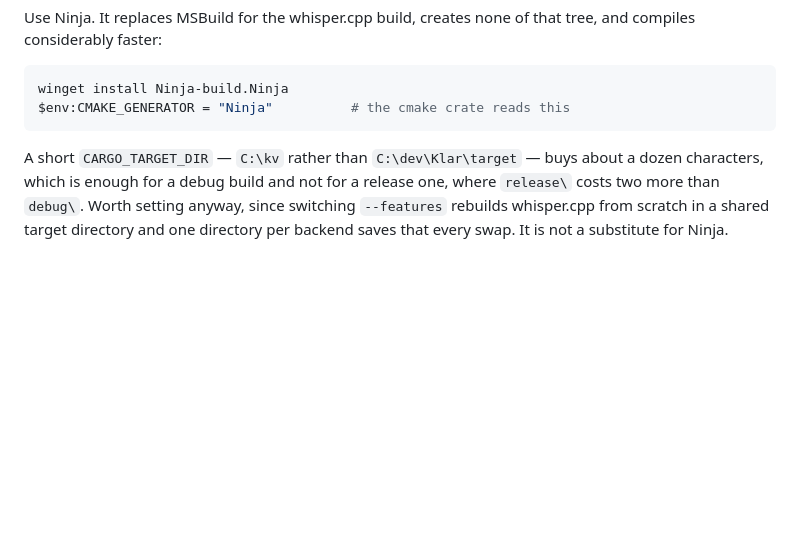
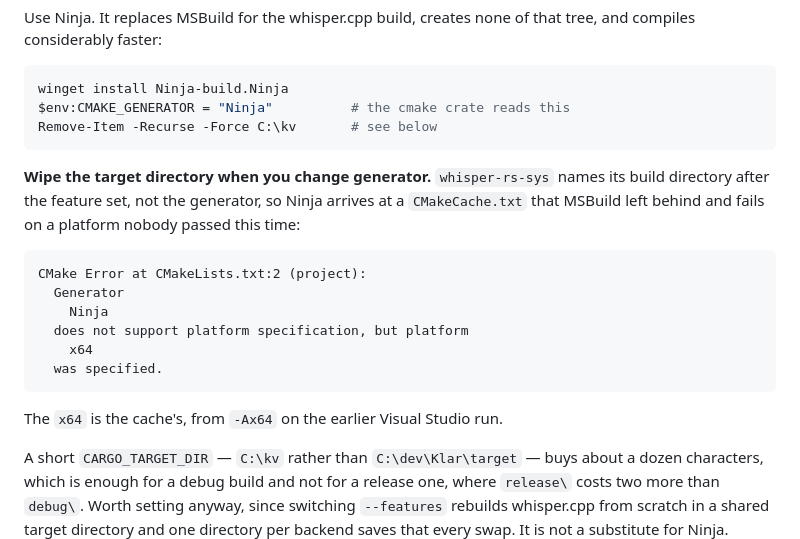
Before and after one commit to Darakhamia/Klar, a Markdown page: README.md, the part around the change. Drawn GitHub-style; blank space fills up the shorter version.

Commit message:
Changing generator needs the build directory wiped
whisper-rs-sys names its build directory after the feature set, not the
generator, so Ninja arrives at the CMakeCache.txt MSBuild left behind and
fails on `platform x64 was specified` — a platform nobody passed that
run. It is the cache's, from the -Ax64 the cmake crate adds for Visual
Studio and correctly omits for Ninja.

Co-Authored-By: Claude Opus 5 <noreply@anthropic.com>
Claude-Session: https://claude.ai/code/session_019c8NruB9MkfSDkmMDWDUjz

````diff
--- a/README.md
+++ b/README.md
@@ -161,7 +161,24 @@ tree, and compiles considerably faster:
 ```powershell
 winget install Ninja-build.Ninja
 $env:CMAKE_GENERATOR = "Ninja"          # the cmake crate reads this
+Remove-Item -Recurse -Force C:\kv       # see below
 ```
+
+**Wipe the target directory when you change generator.** `whisper-rs-sys` names
+its build directory after the feature set, not the generator, so Ninja arrives
+at a `CMakeCache.txt` that MSBuild left behind and fails on a platform nobody
+passed this time:
+
+```
+CMake Error at CMakeLists.txt:2 (project):
+  Generator
+    Ninja
+  does not support platform specification, but platform
+    x64
+  was specified.
+```
+
+The `x64` is the cache's, from `-Ax64` on the earlier Visual Studio run.
 
 A short `CARGO_TARGET_DIR` — `C:\kv` rather than `C:\dev\Klar\target` — buys
 about a dozen characters, which is enough for a debug build and not for a
````
Also changed, not shown: docs/platform-notes.md (+7 -0 lines).
